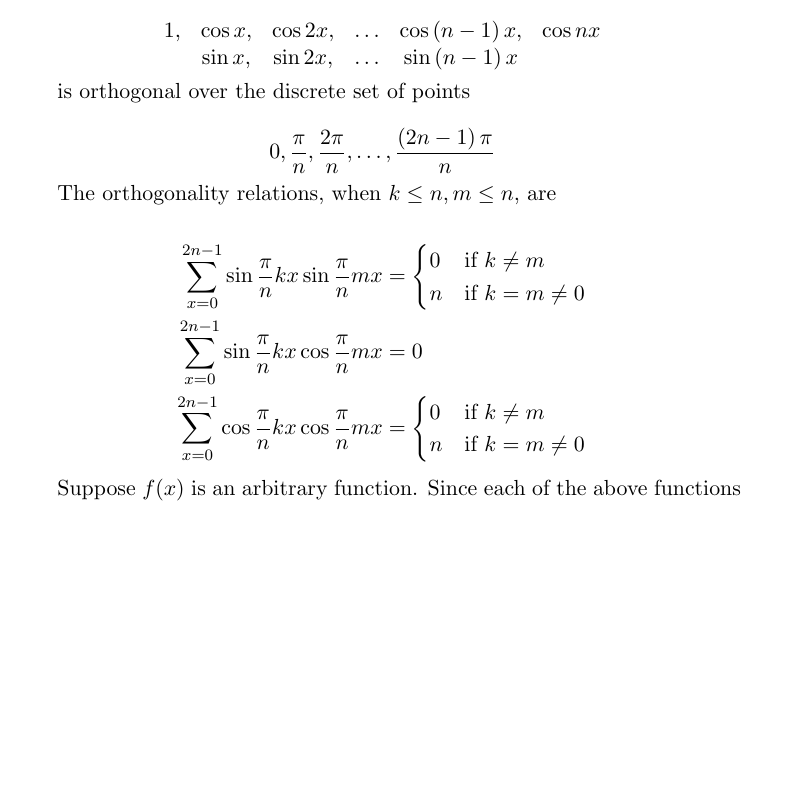
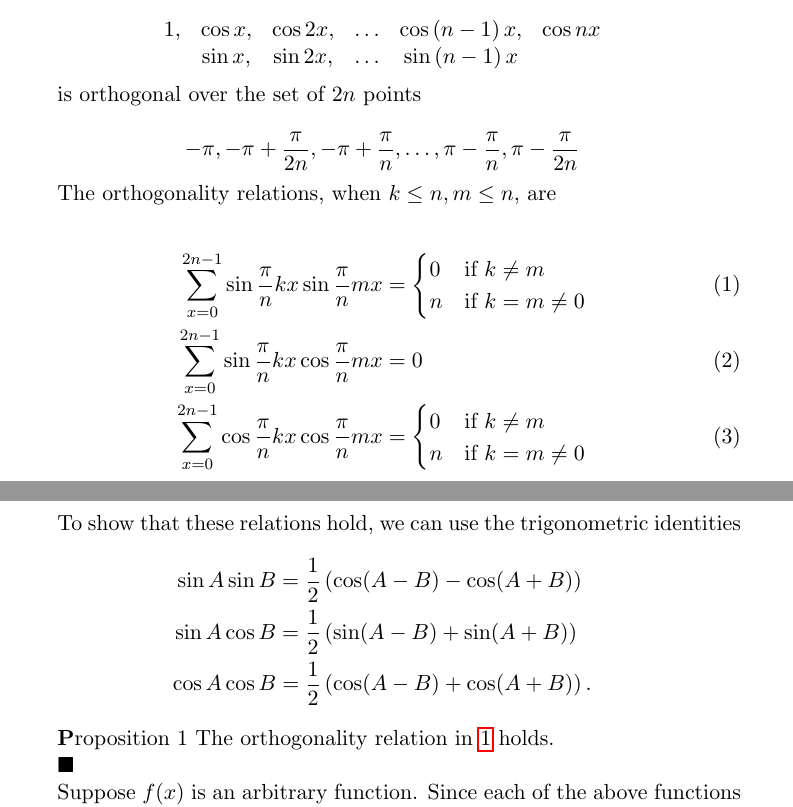
Before and after one commit to Sauharda1184/Fourier_Transform, a LaTeX document (report2.tex): part of page 1 of 2 before the commit and two parts of pages 1 and 2 of 2 after it, the two joined at a grey line, cut so that both start at the same text, the shorter picture padded with empty space. Compiled offline with pdfLaTeX.

Commit message:
Started orthogonality proofs

```diff
--- a/report2.tex
+++ b/report2.tex
@@ -8,6 +8,7 @@ backend=biber,
 style=numeric,
 sorting=ynt
 ]{biblatex}
+\usepackage{amssymb}
 \addbibresource{report2bib.bib}
 
 \title{C\# Implementation of the Fast Fourier Transform (FFT) Algorithm}
@@ -32,23 +33,34 @@ We will first show that any function approximated at $2n$ points can be approxim
 \end{array}\]
 
 
-is orthogonal over the discrete set of points
+is orthogonal over the set of $2n$ points
 
-\[0, \frac{\pi}{n}, \frac{2\pi}{n}, \ldots, \frac{\left(2n-1\right)\pi}{n}\]
+\[-\pi, -\pi + \frac{\pi}{2n}, -\pi + \frac{\pi}{n}, \ldots, \pi - \frac{\pi}{n},\pi - \frac{\pi}{2n}\]
 
 The orthogonality relations, when $k \leq n, m \leq n$, are
 
-\begin{align*}
+\begin{align}
     \sum_{x=0}^{2n-1} \sin \frac{\pi}{n}kx \sin \frac{\pi}{n}mx & = \begin{cases}
         0 & \text{if } k \neq m \\
         n & \text{if } k = m \neq 0 \\
-    \end{cases} \\
-    \sum_{x=0}^{2n-1} \sin \frac{\pi}{n}kx \cos \frac{\pi}{n}mx & = 0 \\
+    \end{cases} \label{ortho sine sine}\\
+    \sum_{x=0}^{2n-1} \sin \frac{\pi}{n}kx \cos \frac{\pi}{n}mx & = 0 \label{ortho sine cosine}\\
     \sum_{x=0}^{2n-1} \cos \frac{\pi}{n}kx \cos \frac{\pi}{n}mx & = \begin{cases}
         0 & \text{if } k \neq m \\
         n & \text{if } k = m \neq 0 \\
-    \end{cases}
+    \end{cases} \label{ortho cosine cosine}
+\end{align}
+
+To show that these relations hold, we can use the trigonometric identities
+\begin{align*}
+    \sin A \sin B & = \frac{1}{2} \left( \cos(A-B) - \cos(A+B) \right) \\
+    \sin A \cos B & = \frac{1}{2} \left( \sin(A-B) + \sin(A+B) \right) \\
+    \cos A \cos B & = \frac{1}{2} \left( \cos(A-B) + \cos(A+B) \right).
 \end{align*}
+
+{\textbf Proposition 1} The orthogonality relation in \ref{ortho sine sine} holds.
+
+$\blacksquare$
 
 Suppose $f(x)$ is an arbitrary function. Since each of the above functions is orthogonal to each other, we can write $f(x)$ as a linear combination of these functions, so
 
```
Also changed, not shown: report2.pdf.
